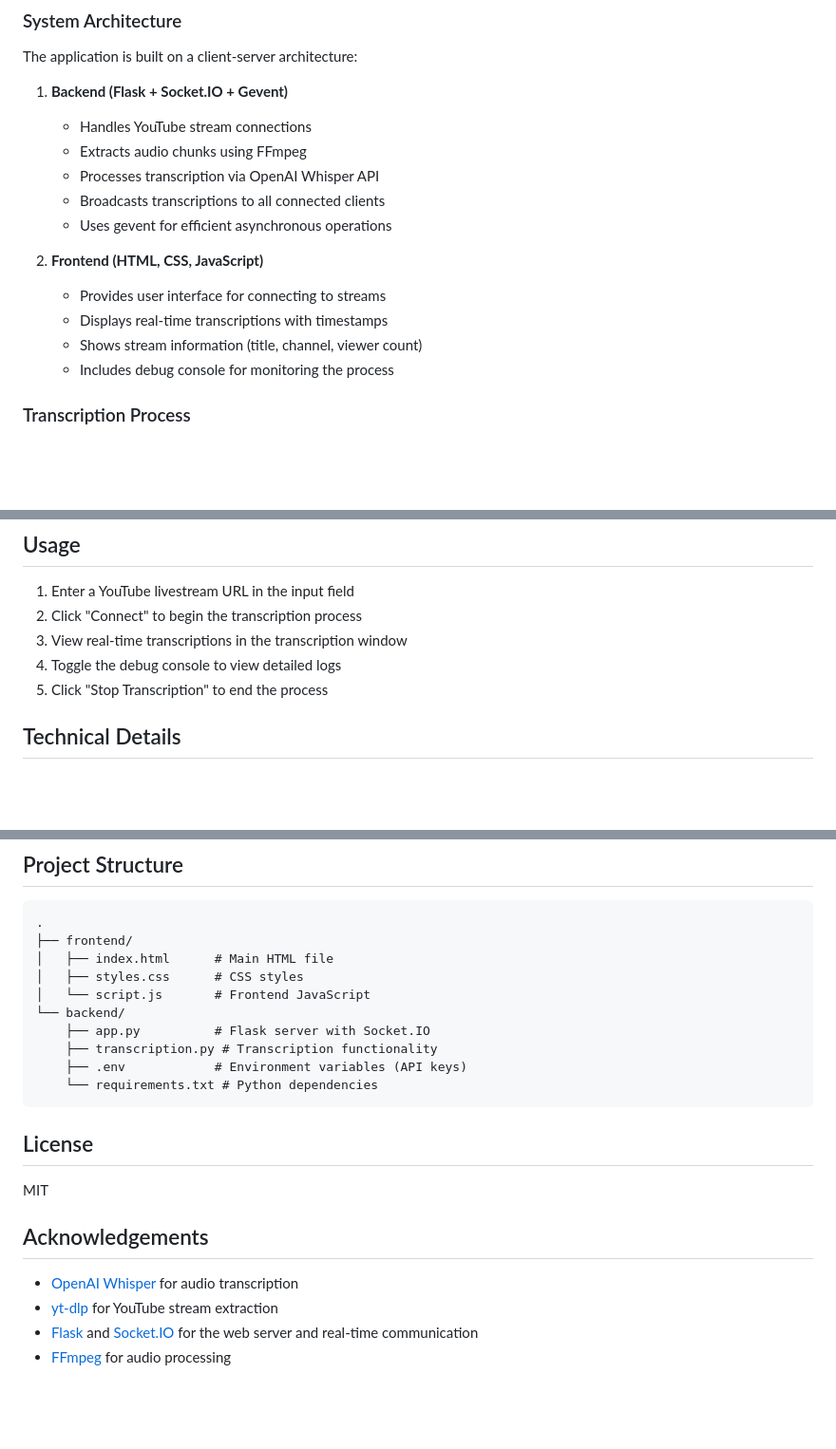
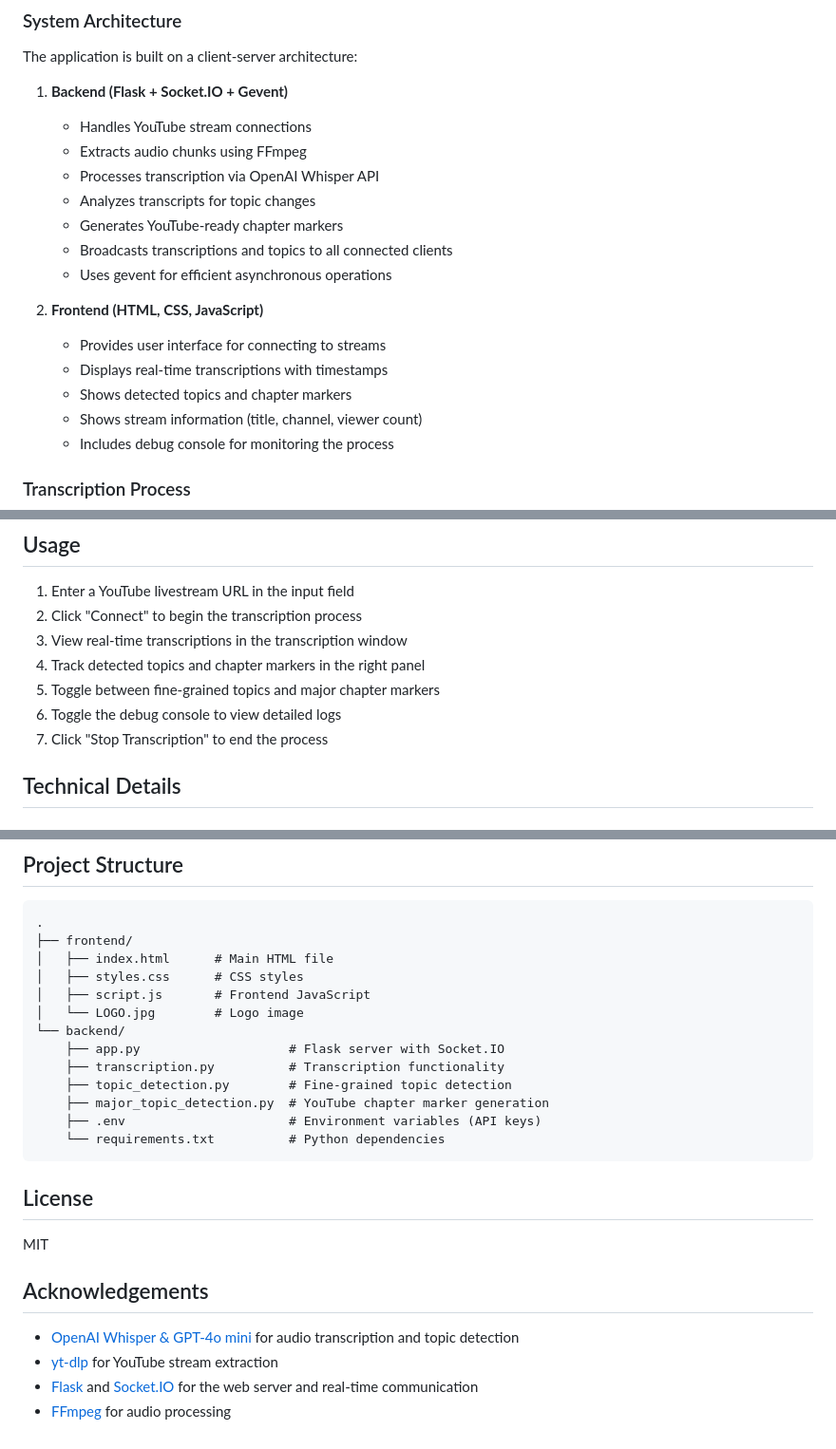
Before and after one commit to mmd19999/YouTube-Livestream-Transcriber-V4, a Markdown page: README.md, 3 parts joined by grey strips. Shown: that part at 95% size. Drawn GitHub-style; blank space fills up the shorter version.

````diff
--- a/README.md
+++ b/README.md
@@ -22,12 +24,15 @@ The application is built on a client-server architecture:
    - Handles YouTube stream connections
    - Extracts audio chunks using FFmpeg
    - Processes transcription via OpenAI Whisper API
-   - Broadcasts transcriptions to all connected clients
+   - Analyzes transcripts for topic changes
+   - Generates YouTube-ready chapter markers
+   - Broadcasts transcriptions and topics to all connected clients
    - Uses gevent for efficient asynchronous operations
 
 2. **Frontend (HTML, CSS, JavaScript)**
    - Provides user interface for connecting to streams
    - Displays real-time transcriptions with timestamps
+   - Shows detected topics and chapter markers
    - Shows stream information (title, channel, viewer count)
    - Includes debug console for monitoring the process
 
@@ -117,8 +134,10 @@ The application is built on a client-server architecture:
 1. Enter a YouTube livestream URL in the input field
 2. Click "Connect" to begin the transcription process
 3. View real-time transcriptions in the transcription window
-4. Toggle the debug console to view detailed logs
-5. Click "Stop Transcription" to end the process
+4. Track detected topics and chapter markers in the right panel
+5. Toggle between fine-grained topics and major chapter markers
+6. Toggle the debug console to view detailed logs
+7. Click "Stop Transcription" to end the process
 
 ## Technical Details
 
@@ -177,12 +231,15 @@ This approach ensures:
 ├── frontend/
 │   ├── index.html      # Main HTML file
 │   ├── styles.css      # CSS styles
-│   └── script.js       # Frontend JavaScript
+│   ├── script.js       # Frontend JavaScript
+│   └── LOGO.jpg        # Logo image
 └── backend/
-    ├── app.py          # Flask server with Socket.IO
-    ├── transcription.py # Transcription functionality
-    ├── .env            # Environment variables (API keys)
-    └── requirements.txt # Python dependencies
+    ├── app.py                    # Flask server with Socket.IO
+    ├── transcription.py          # Transcription functionality
+    ├── topic_detection.py        # Fine-grained topic detection
+    ├── major_topic_detection.py  # YouTube chapter marker generation
+    ├── .env                      # Environment variables (API keys)
+    └── requirements.txt          # Python dependencies
 ```
 
 ## License
@@ -191,7 +248,7 @@ MIT
 
 ## Acknowledgements
 
-- [OpenAI Whisper](https://openai.com/research/whisper) for audio transcription
+- [OpenAI Whisper & GPT-4o mini](https://openai.com/) for audio transcription and topic detection
 - [yt-dlp](https://github.com/yt-dlp/yt-dlp) for YouTube stream extraction
 - [Flask](https://flask.palletsprojects.com/) and [Socket.IO](https://socket.io/) for the web server and real-time communication
 - [FFmpeg](https://ffmpeg.org/) for audio processing
````
Also changed, not shown: other parts of README.md (+53 -4 lines).
